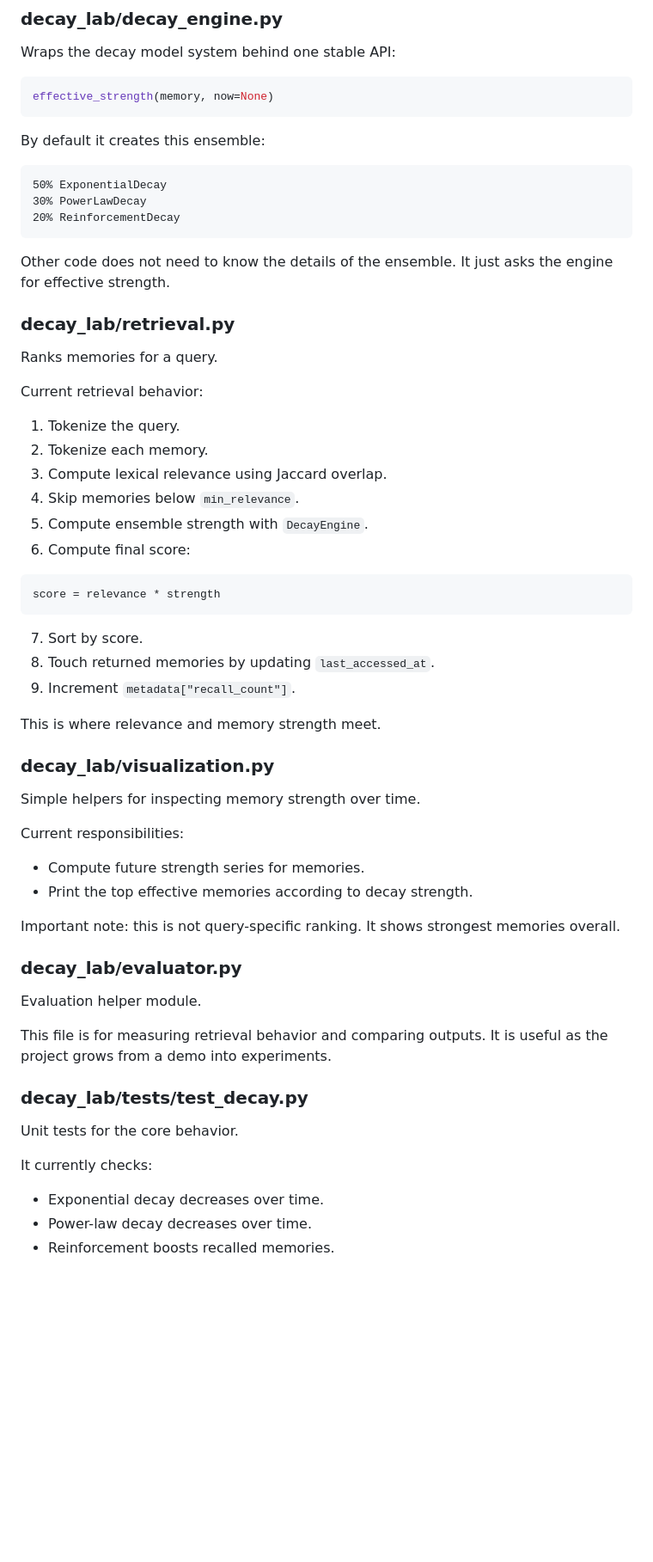
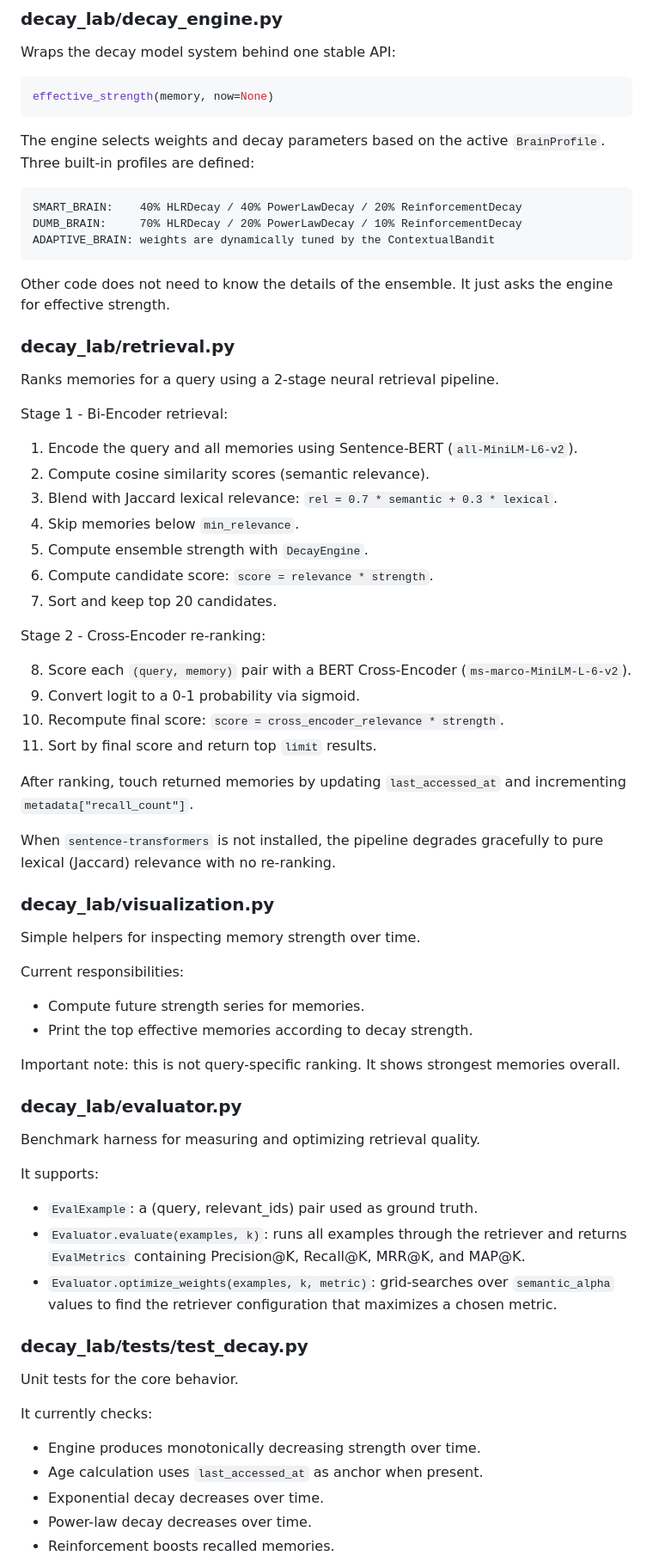
Before and after one commit to ommahajan0208/Decay_Lab, a Markdown page: README.md, the part around one of its changes. Shown at 86% size. GitHub-like rendering; blank space fills up the shorter version.

````diff
--- a/README.md
+++ b/README.md
@@ -223,38 +249,40 @@ Wraps the decay model system behind one stable API:
 effective_strength(memory, now=None)
 ```
 
-By default it creates this ensemble:
+The engine selects weights and decay parameters based on the active `BrainProfile`. Three built-in profiles are defined:
 
 ```text
-50% ExponentialDecay
-30% PowerLawDecay
-20% ReinforcementDecay
+SMART_BRAIN:    40% HLRDecay / 40% PowerLawDecay / 20% ReinforcementDecay
+DUMB_BRAIN:     70% HLRDecay / 20% PowerLawDecay / 10% ReinforcementDecay
+ADAPTIVE_BRAIN: weights are dynamically tuned by the ContextualBandit
 ```
 
 Other code does not need to know the details of the ensemble. It just asks the engine for effective strength.
 
 ### decay_lab/retrieval.py
 
-Ranks memories for a query.
+Ranks memories for a query using a 2-stage neural retrieval pipeline.
 
-Current retrieval behavior:
+Stage 1 - Bi-Encoder retrieval:
 
-1. Tokenize the query.
-2. Tokenize each memory.
-3. Compute lexical relevance using Jaccard overlap.
+1. Encode the query and all memories using Sentence-BERT (`all-MiniLM-L6-v2`).
+2. Compute cosine similarity scores (semantic relevance).
+3. Blend with Jaccard lexical relevance: `rel = 0.7 * semantic + 0.3 * lexical`.
 4. Skip memories below `min_relevance`.
 5. Compute ensemble strength with `DecayEngine`.
-6. Compute final score:
+6. Compute candidate score: `score = relevance * strength`.
+7. Sort and keep top 20 candidates.
 
-```text
-score = relevance * strength
-```
+Stage 2 - Cross-Encoder re-ranking:
 
-7. Sort by score.
-8. Touch returned memories by updating `last_accessed_at`.
-9. Increment `metadata["recall_count"]`.
+8. Score each `(query, memory)` pair with a BERT Cross-Encoder (`ms-marco-MiniLM-L-6-v2`).
+9. Convert logit to a 0-1 probability via sigmoid.
+10. Recompute final score: `score = cross_encoder_relevance * strength`.
+11. Sort by final score and return top `limit` results.
 
-This is where relevance and memory strength meet.
+After ranking, touch returned memories by updating `last_accessed_at` and incrementing `metadata["recall_count"]`.
+
+When `sentence-transformers` is not installed, the pipeline degrades gracefully to pure lexical (Jaccard) relevance with no re-ranking.
 
 ### decay_lab/visualization.py
 
@@ -269,9 +297,13 @@ Important note: this is not query-specific ranking. It shows strongest memories
 
 ### decay_lab/evaluator.py
 
-Evaluation helper module.
+Benchmark harness for measuring and optimizing retrieval quality.
 
-This file is for measuring retrieval behavior and comparing outputs. It is useful as the project grows from a demo into experiments.
+It supports:
+
+- `EvalExample`: a (query, relevant_ids) pair used as ground truth.
+- `Evaluator.evaluate(examples, k)`: runs all examples through the retriever and returns `EvalMetrics` containing Precision@K, Recall@K, MRR@K, and MAP@K.
+- `Evaluator.optimize_weights(examples, k, metric)`: grid-searches over `semantic_alpha` values to find the retriever configuration that maximizes a chosen metric.
 
 ### decay_lab/tests/test_decay.py
 
@@ -279,6 +311,8 @@ Unit tests for the core behavior.
 
 It currently checks:
 
+- Engine produces monotonically decreasing strength over time.
+- Age calculation uses `last_accessed_at` as anchor when present.
 - Exponential decay decreases over time.
 - Power-law decay decreases over time.
 - Reinforcement boosts recalled memories.
````
Also changed, not shown: other parts of README.md (+42 -8 lines).
